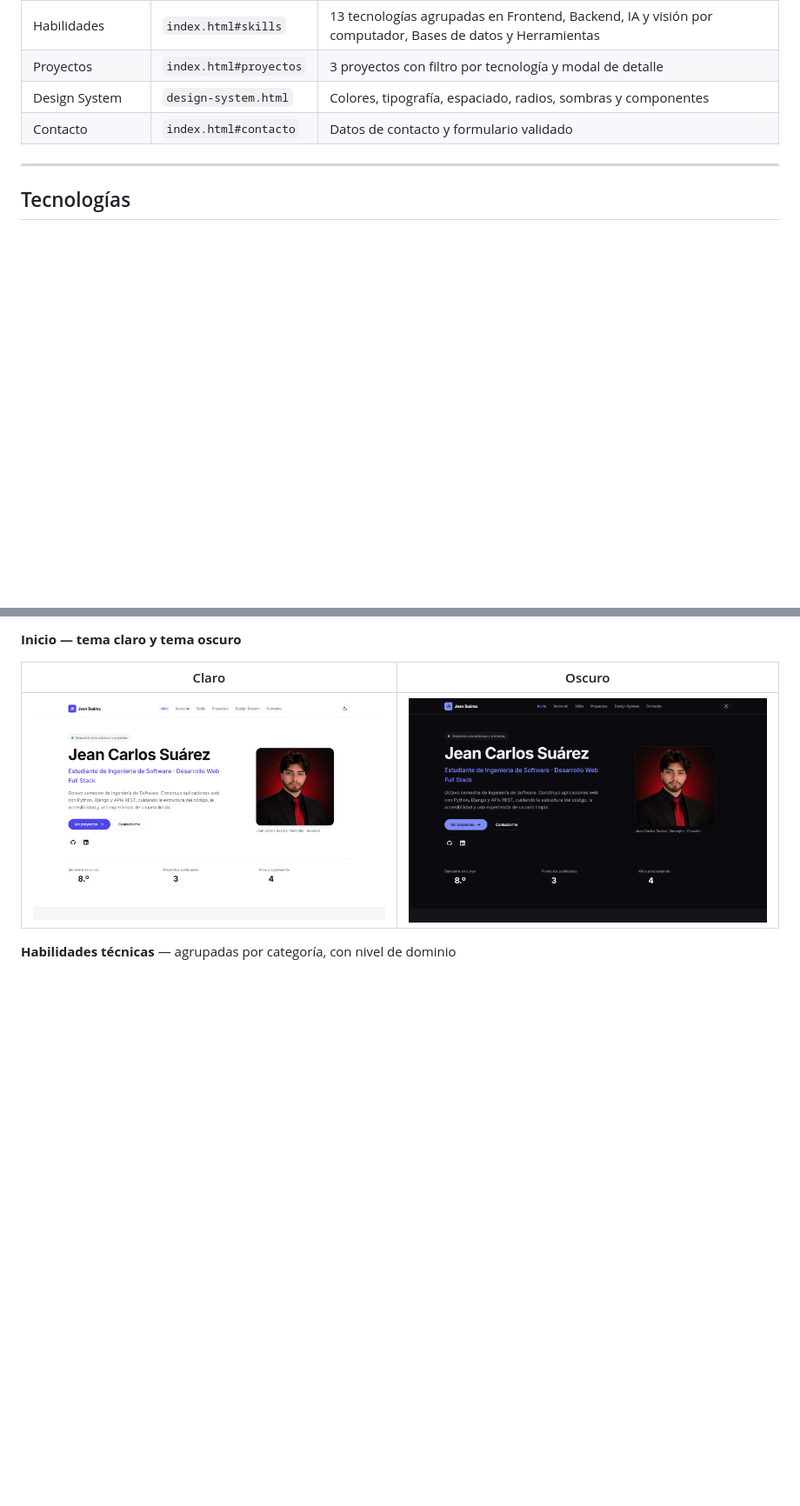
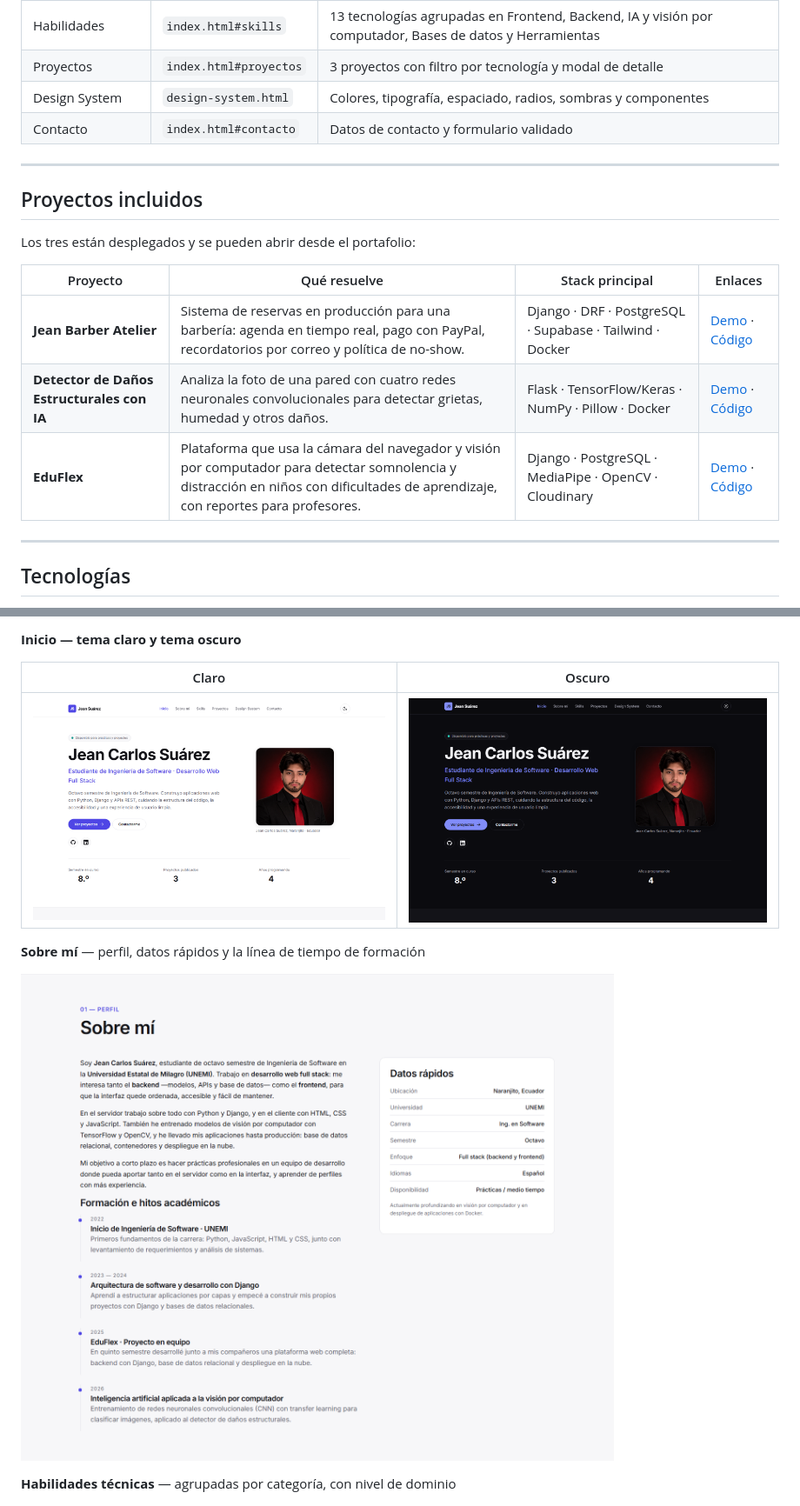
Before and after one commit to jeandaly20/Portafolio-Web, a Markdown page: README.md, 2 parts joined by grey strips. Shown at 87% size. Rendered like a GitHub page; pictures changed too: assets/img/captura-sobre-mi.png (added); blank space fills up the shorter version.

Commit message:
Anade la tabla de proyectos y la captura del perfil al README
El README no listaba en ningun sitio los tres proyectos del portafolio.
Se anade una tabla con lo que resuelve cada uno, su stack y los enlaces
a la demo y al repositorio.

Se incluye ademas la captura de la seccion Sobre mi, que muestra la
linea de tiempo de formacion reescrita con los hitos reales.

```diff
--- a/README.md
+++ b/README.md
@@ -54,6 +55,18 @@ El objetivo técnico del proyecto es demostrar:
 | Proyectos | `index.html#proyectos` | 3 proyectos con filtro por tecnología y modal de detalle |
 | Design System | `design-system.html` | Colores, tipografía, espaciado, radios, sombras y componentes |
 | Contacto | `index.html#contacto` | Datos de contacto y formulario validado |
+
+---
+
+## Proyectos incluidos
+
+Los tres están desplegados y se pueden abrir desde el portafolio:
+
+| Proyecto | Qué resuelve | Stack principal | Enlaces |
+|---|---|---|---|
+| **Jean Barber Atelier** | Sistema de reservas en producción para una barbería: agenda en tiempo real, pago con PayPal, recordatorios por correo y política de no-show. | Django · DRF · PostgreSQL · Supabase · Tailwind · Docker | [Demo](https://barberia-tv7n.onrender.com) · [Código](https://github.com/jeandaly20/BARBERIA) |
+| **Detector de Daños Estructurales con IA** | Analiza la foto de una pared con cuatro redes neuronales convolucionales para detectar grietas, humedad y otros daños. | Flask · TensorFlow/Keras · NumPy · Pillow · Docker | [Demo](https://deteccion-de-da-os-estructurales.onrender.com) · [Código](https://github.com/jeandaly20/Deteccion-de-da-os-Estructurales) |
+| **EduFlex** | Plataforma que usa la cámara del navegador y visión por computador para detectar somnolencia y distracción en niños con dificultades de aprendizaje, con reportes para profesores. | Django · PostgreSQL · MediaPipe · OpenCV · Cloudinary | [Demo](https://eduflex-1-387h.onrender.com) · [Código](https://github.com/jeandaly20/Eduflex) |
 
 ---
 
@@ -227,6 +240,10 @@ En uno o dos minutos el sitio queda disponible en `https://jeandaly20.github.io/
 |---|---|
 | ![Portada del portafolio en tema claro](assets/img/captura-inicio-claro.png) | ![Portada del portafolio en tema oscuro](assets/img/captura-inicio-oscuro.png) |
 
+**Sobre mí** — perfil, datos rápidos y la línea de tiempo de formación
+
+![Sección Sobre mí con el perfil profesional, la tarjeta de datos rápidos y la línea de tiempo de 2022 a 2026](assets/img/captura-sobre-mi.png)
+
 **Habilidades técnicas** — agrupadas por categoría, con nivel de dominio
 
 ![Sección de habilidades agrupadas en Frontend, Backend, IA y visión por computador, Bases de datos y Herramientas](assets/img/captura-skills.png)
```
Also changed, not shown: other parts of README.md (+1 -0 lines).
